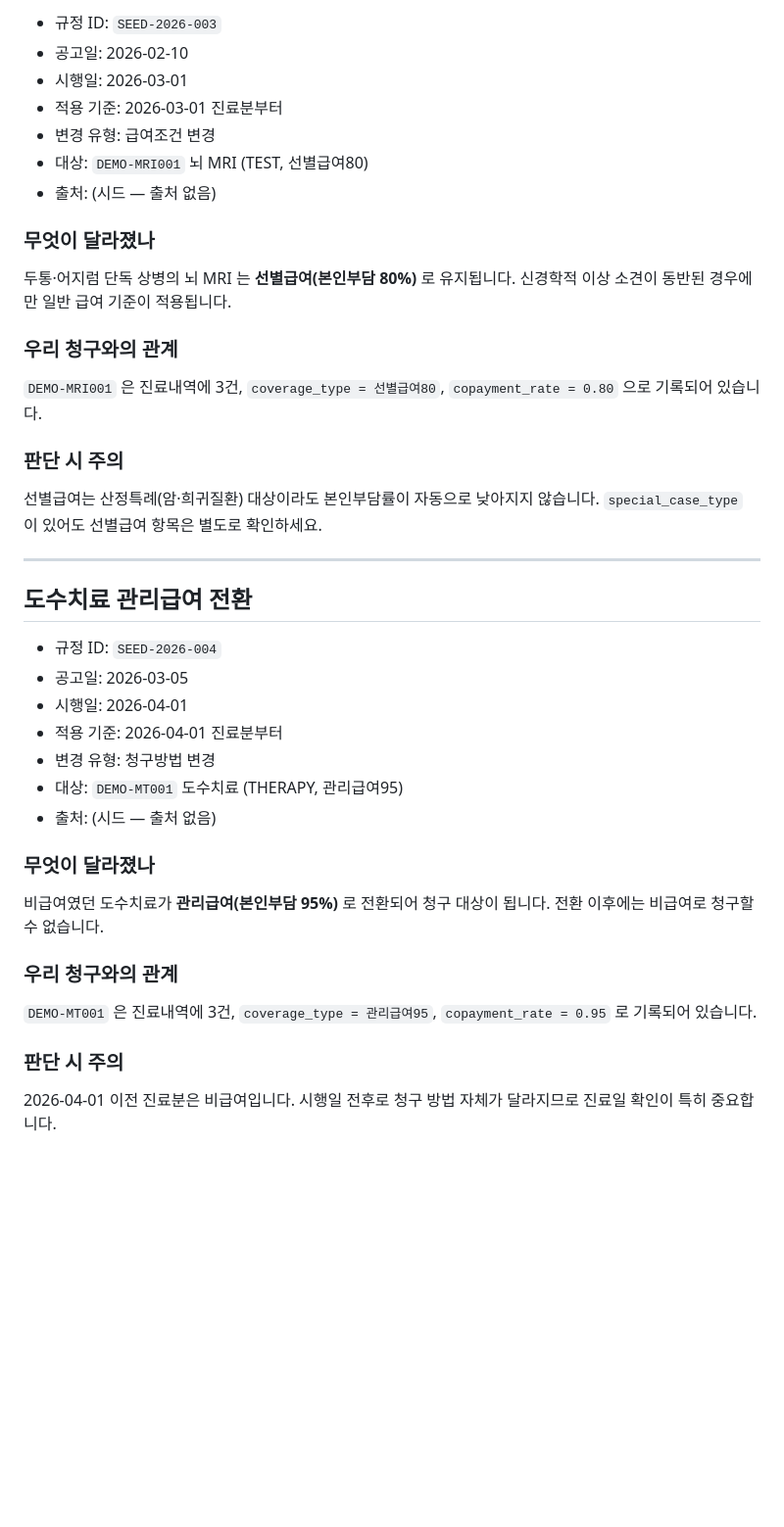
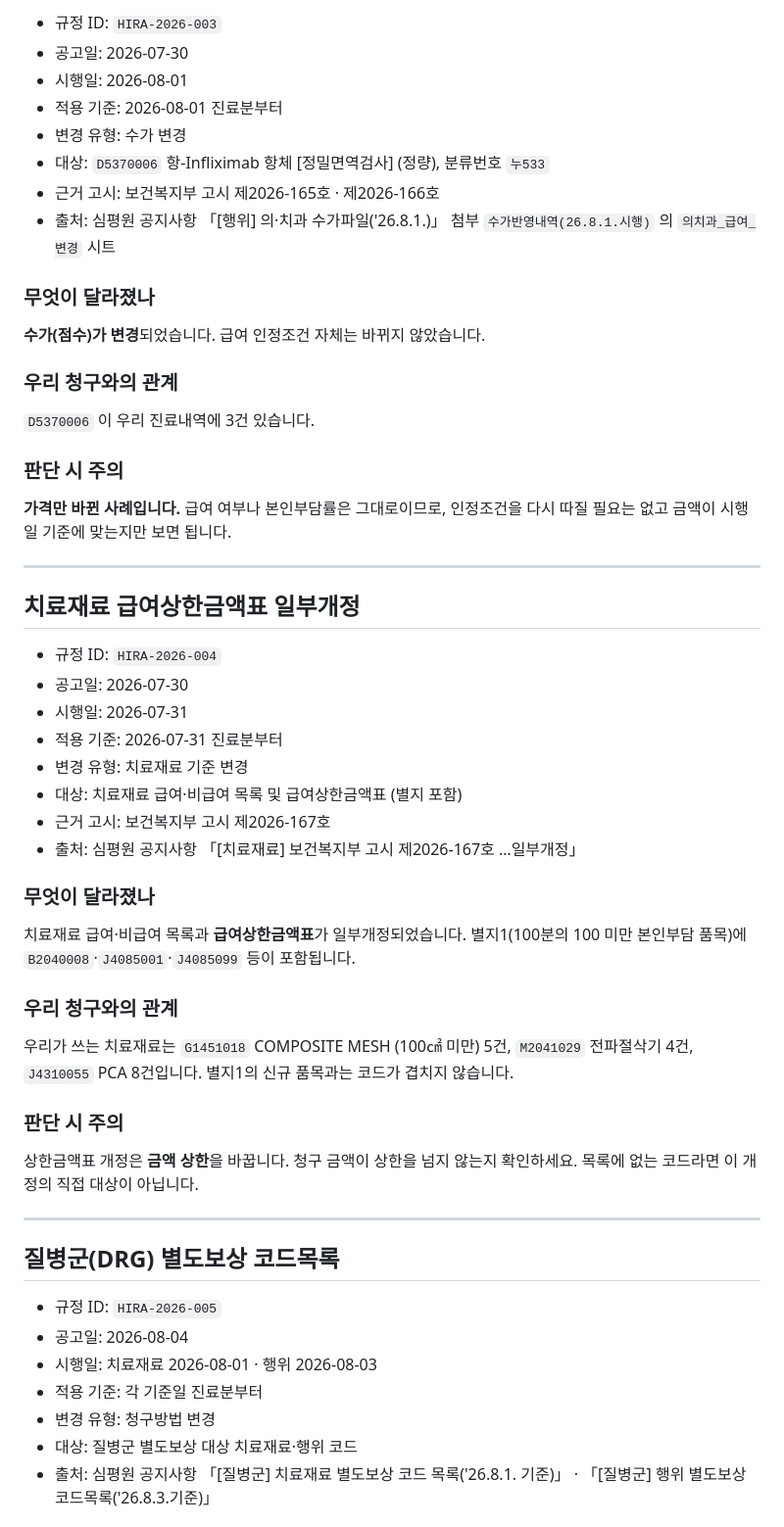
Before and after one commit to t-hajongkim/hira-billing-copilot, a Markdown page: rules/HIRA_RULES.md, the part around one of its changes. Shown at 98% size. GitHub-like rendering; blank space fills up the shorter version.

```diff
--- a/rules/HIRA_RULES.md
+++ b/rules/HIRA_RULES.md
@@ -64,44 +66,59 @@ AI 가 환자 진료내역과 대조하는 근거 문서입니다. `hira-rule-sy
 
-- 규정 ID: `SEED-2026-003`
-- 공고일: 2026-02-10
-- 시행일: 2026-03-01
-- 적용 기준: 2026-03-01 진료분부터
-- 변경 유형: 급여조건 변경
-- 대상: `DEMO-MRI001` 뇌 MRI (TEST, 선별급여80)
-- 출처: (시드 — 출처 없음)
+- 규정 ID: `HIRA-2026-003`
+- 공고일: 2026-07-30
+- 시행일: 2026-08-01
+- 적용 기준: 2026-08-01 진료분부터
+- 변경 유형: 수가 변경
+- 대상: `D5370006` 항-Infliximab 항체 [정밀면역검사] (정량), 분류번호 `누533`
+- 근거 고시: 보건복지부 고시 제2026-165호 · 제2026-166호
+- 출처: 심평원 공지사항 「[행위] 의·치과 수가파일('26.8.1.)」 첨부 `수가반영내역(26.8.1.시행)` 의 `의치과_급여_변경` 시트
 
 ### 무엇이 달라졌나
-두통·어지럼 단독 상병의 뇌 MRI 는 **선별급여(본인부담 80%)** 로 유지됩니다.
-신경학적 이상 소견이 동반된 경우에만 일반 급여 기준이 적용됩니다.
+**수가(점수)가 변경**되었습니다. 급여 인정조건 자체는 바뀌지 않았습니다.
 
 ### 우리 청구와의 관계
-`DEMO-MRI001` 은 진료내역에 3건, `coverage_type = 선별급여80`,
-`copayment_rate = 0.80` 으로 기록되어 있습니다.
+`D5370006` 이 우리 진료내역에 3건 있습니다.
 
 ### 판단 시 주의
-선별급여는 산정특례(암·희귀질환) 대상이라도 본인부담률이 자동으로 낮아지지 않습니다.
-`special_case_type` 이 있어도 선별급여 항목은 별도로 확인하세요.
+**가격만 바뀐 사례입니다.** 급여 여부나 본인부담률은 그대로이므로,
+인정조건을 다시 따질 필요는 없고 금액이 시행일 기준에 맞는지만 보면 됩니다.
 
 ---
 
-## 도수치료 관리급여 전환
+## 치료재료 급여상한금액표 일부개정
 
-- 규정 ID: `SEED-2026-004`
-- 공고일: 2026-03-05
-- 시행일: 2026-04-01
-- 적용 기준: 2026-04-01 진료분부터
-- 변경 유형: 청구방법 변경
-- 대상: `DEMO-MT001` 도수치료 (THERAPY, 관리급여95)
-- 출처: (시드 — 출처 없음)
+- 규정 ID: `HIRA-2026-004`
+- 공고일: 2026-07-30
+- 시행일: 2026-07-31
+- 적용 기준: 2026-07-31 진료분부터
+- 변경 유형: 치료재료 기준 변경
+- 대상: 치료재료 급여·비급여 목록 및 급여상한금액표 (별지 포함)
+- 근거 고시: 보건복지부 고시 제2026-167호
+- 출처: 심평원 공지사항 「[치료재료] 보건복지부 고시 제2026-167호 …일부개정」
 
 ### 무엇이 달라졌나
-비급여였던 도수치료가 **관리급여(본인부담 95%)** 로 전환되어 청구 대상이 됩니다.
-전환 이후에는 비급여로 청구할 수 없습니다.
+치료재료 급여·비급여 목록과 **급여상한금액표**가 일부개정되었습니다.
+별지1(100분의 100 미만 본인부담 품목)에 `B2040008`·`J4085001`·`J4085099` 등이 포함됩니다.
 
 ### 우리 청구와의 관계
-`DEMO-MT001` 은 진료내역에 3건, `coverage_type = 관리급여95`,
-`copayment_rate = 0.95` 로 기록되어 있습니다.
+우리가 쓰는 치료재료는 `G1451018` COMPOSITE MESH (100㎠ 미만) 5건,
+`M2041029` 전파절삭기 4건, `J4310055` PCA 8건입니다.
+별지1의 신규 품목과는 코드가 겹치지 않습니다.
 
 ### 판단 시 주의
-2026-04-01 이전 진료분은 비급여입니다. 시행일 전후로 청구 방법 자체가 달라지므로
-진료일 확인이 특히 중요합니다.
+상한금액표 개정은 **금액 상한**을 바꿉니다. 청구 금액이 상한을 넘지 않는지 확인하세요.
+목록에 없는 코드라면 이 개정의 직접 대상이 아닙니다.
+
+---
+
+## 질병군(DRG) 별도보상 코드목록
+
+- 규정 ID: `HIRA-2026-005`
+- 공고일: 2026-08-04
+- 시행일: 치료재료 2026-08-01 · 행위 2026-08-03
+- 적용 기준: 각 기준일 진료분부터
+- 변경 유형: 청구방법 변경
+- 대상: 질병군 별도보상 대상 치료재료·행위 코드
+- 출처: 심평원 공지사항 「[질병군] 치료재료 별도보상 코드 목록('26.8.1. 기준)」 ·
+  「[질병군] 행위 별도보상 코드목록('26.8.3.기준)」
+
```
Also changed, not shown: other parts of rules/HIRA_RULES.md (+50 -35 lines).
